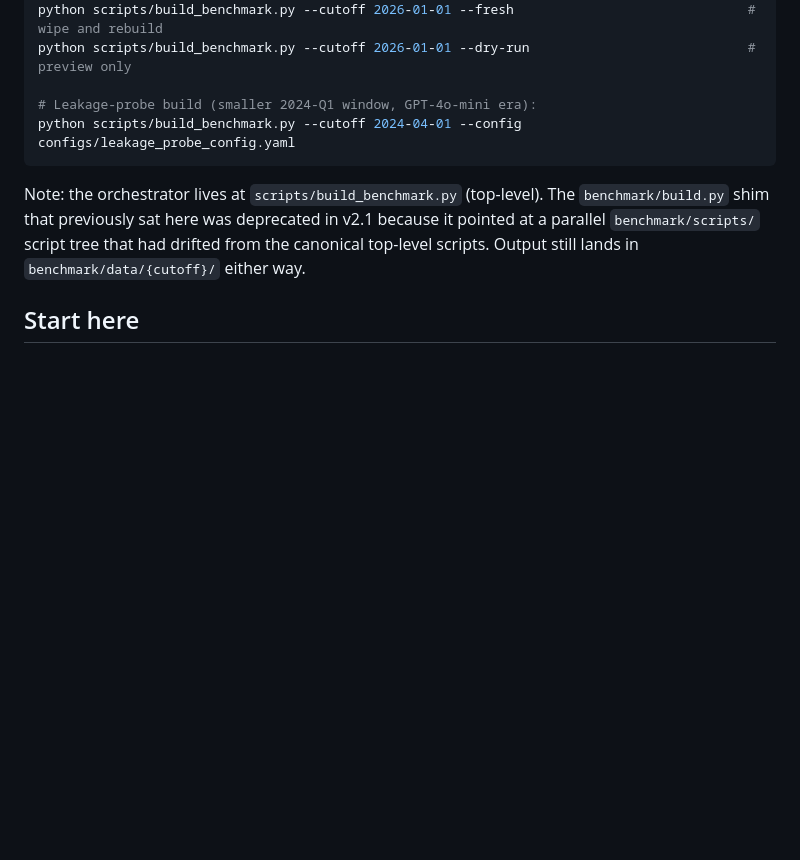
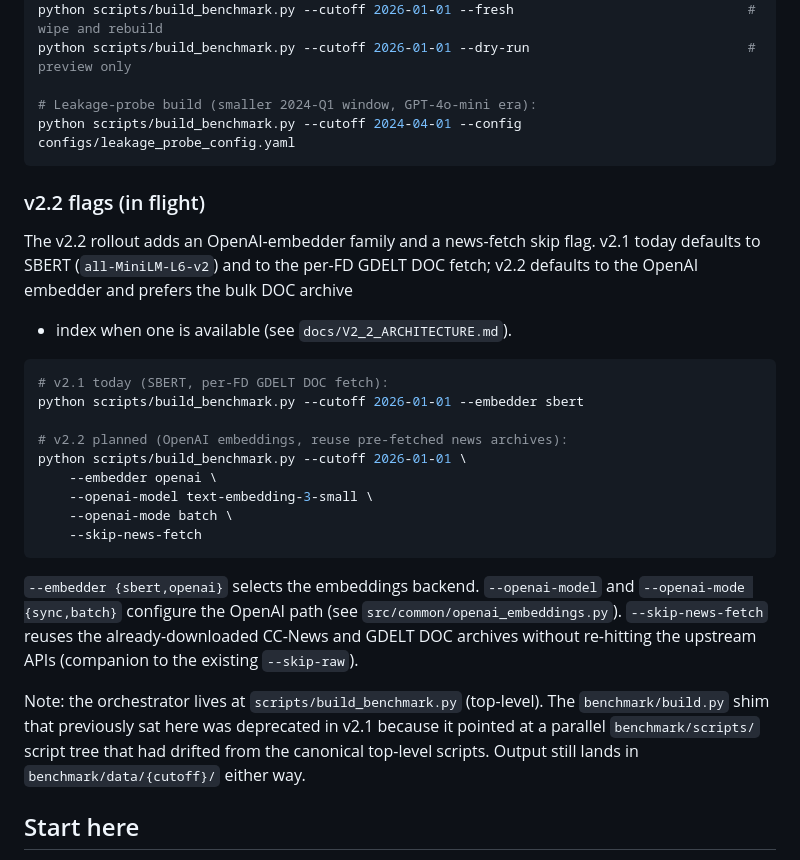
Before and after one commit to ApartsinProjects/EMR-ACH, a Markdown page: benchmark/README.md, the part around the change. GitHub-like rendering; blank space fills up the shorter version.

Commit message:
v2.2 [D5]: document v2.2 embedder + skip-news-fetch flags in benchmark/README
Add a 'v2.2 flags' subsection to the quickstart so readers can see one
v2.1-today command (SBERT) and one v2.2-planned command (OpenAI
embeddings + skip-news-fetch). Cross-references V2_2_ARCHITECTURE and
src/common/openai_embeddings.py. No code change.

Co-Authored-By: Claude Opus 4.7 (1M context) <noreply@anthropic.com>

````diff
--- a/benchmark/README.md
+++ b/benchmark/README.md
@@ -70,6 +70,31 @@ python scripts/build_benchmark.py --cutoff 2026-01-01 --dry-run
 python scripts/build_benchmark.py --cutoff 2024-04-01 --config configs/leakage_probe_config.yaml
 ```
 
+### v2.2 flags (in flight)
+
+The v2.2 rollout adds an OpenAI-embedder family and a news-fetch skip flag.
+v2.1 today defaults to SBERT (`all-MiniLM-L6-v2`) and to the per-FD GDELT DOC
+fetch; v2.2 defaults to the OpenAI embedder and prefers the bulk DOC archive
++ index when one is available (see `docs/V2_2_ARCHITECTURE.md`).
+
+```bash
+# v2.1 today (SBERT, per-FD GDELT DOC fetch):
+python scripts/build_benchmark.py --cutoff 2026-01-01 --embedder sbert
+
+# v2.2 planned (OpenAI embeddings, reuse pre-fetched news archives):
+python scripts/build_benchmark.py --cutoff 2026-01-01 \
+    --embedder openai \
+    --openai-model text-embedding-3-small \
+    --openai-mode batch \
+    --skip-news-fetch
+```
+
+`--embedder {sbert,openai}` selects the embeddings backend.
+`--openai-model` and `--openai-mode {sync,batch}` configure the OpenAI path
+(see `src/common/openai_embeddings.py`). `--skip-news-fetch` reuses the
+already-downloaded CC-News and GDELT DOC archives without re-hitting the
+upstream APIs (companion to the existing `--skip-raw`).
+
 Note: the orchestrator lives at `scripts/build_benchmark.py` (top-level). The
 `benchmark/build.py` shim that previously sat here was deprecated in v2.1
 because it pointed at a parallel `benchmark/scripts/` script tree that had
````
